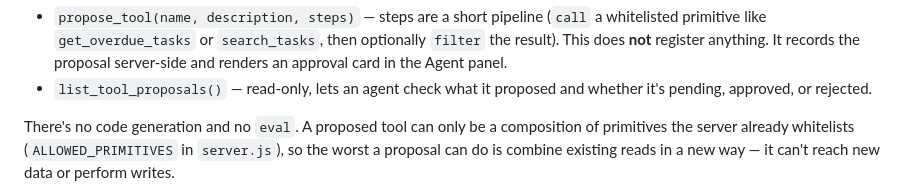
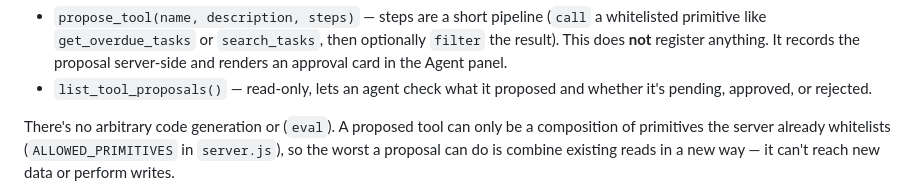
Before and after one commit to Kennyk1/Webmcp, a Markdown page: README.md, the part around the change. Drawn GitHub-style.

Commit message:
Clarify language on code generation in README

```diff
--- a/README.md
+++ b/README.md
@@ -53,7 +53,7 @@ a human clicks Approve:
 - `list_tool_proposals()` — read-only, lets an agent check what it
   proposed and whether it's pending, approved, or rejected.
 
-There's no code generation and no `eval`. A proposed tool can only be a
+There's no arbitrary code generation or (`eval`). A proposed tool can only be a
 composition of primitives the server already whitelists
 (`ALLOWED_PRIMITIVES` in `server.js`), so the worst a proposal can do is
 combine existing reads in a new way — it can't reach new data or perform
```
